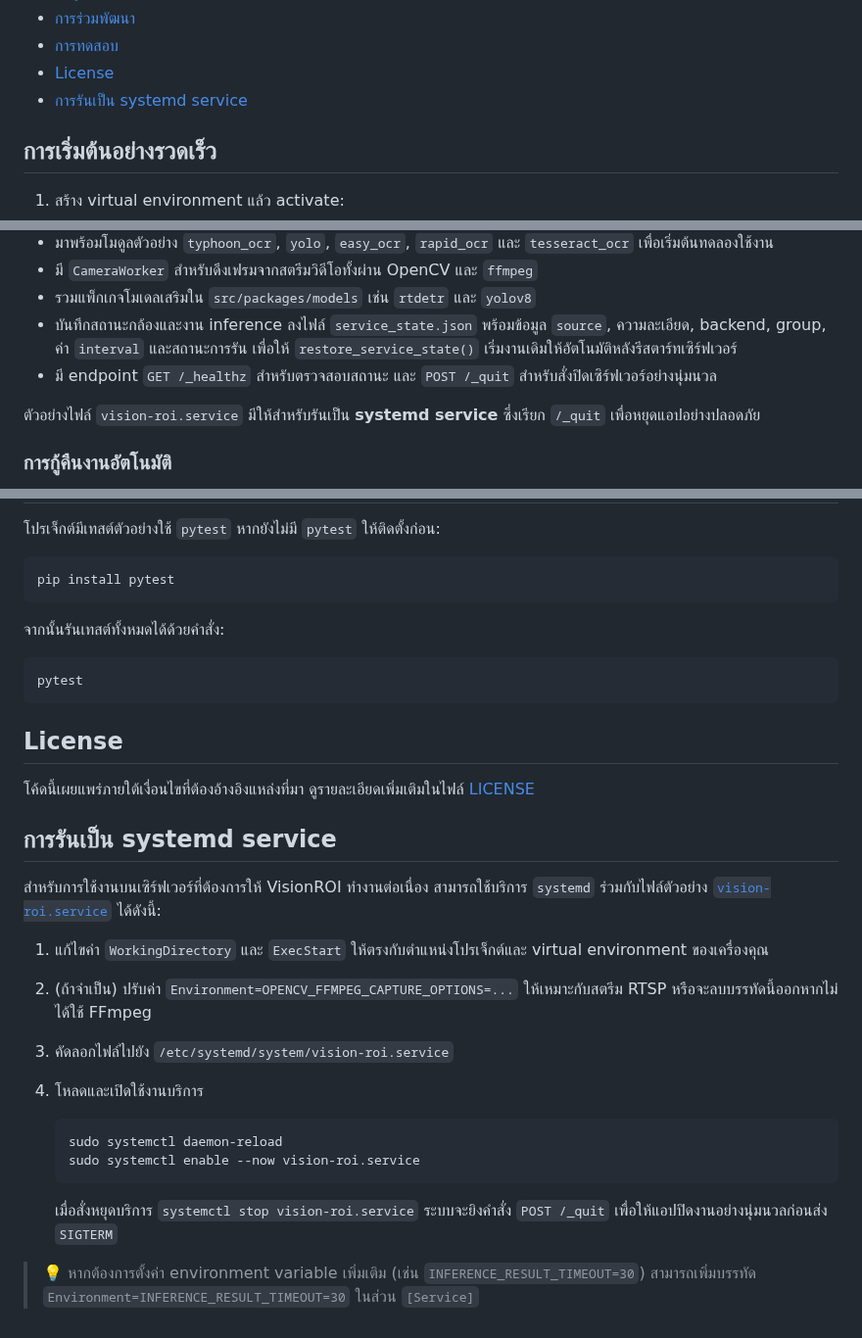
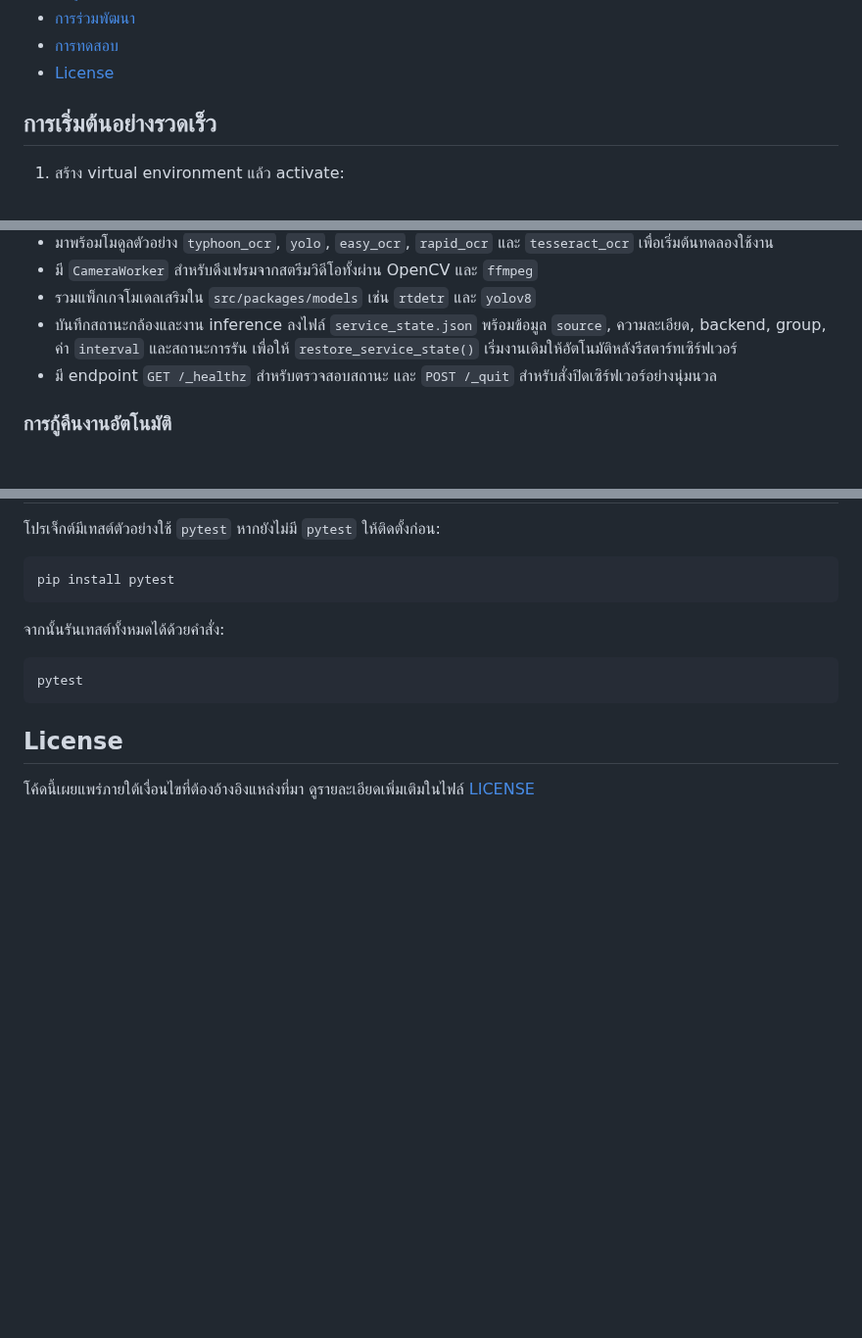
Before and after one commit to SMART-Sense-Industrial-Design/VisionROI, a Markdown page: README.md, 3 parts joined by grey strips. Shown at 98% size. Rendered like a GitHub page; blank space fills up the shorter version.

Commit message:
Remove systemd service section from README

````diff
--- a/README.md
+++ b/README.md
@@ -22,7 +22,6 @@
 - [การร่วมพัฒนา](#การร่วมพัฒนา)
 - [การทดสอบ](#การทดสอบ)
 - [License](#license)
-- [การรันเป็น systemd service](#การรันเป็น-systemd-service)
 
 ## การเริ่มต้นอย่างรวดเร็ว
 
@@ -77,8 +76,6 @@ uvicorn app:app --host 127.0.0.1 --port 8000
 - รวมแพ็กเกจโมเดลเสริมใน `src/packages/models` เช่น `rtdetr` และ `yolov8`
 - บันทึกสถานะกล้องและงาน inference ลงไฟล์ `service_state.json` พร้อมข้อมูล `source`, ความละเอียด, backend, group, ค่า `interval` และสถานะการรัน เพื่อให้ `restore_service_state()` เริ่มงานเดิมให้อัตโนมัติหลังรีสตาร์ทเซิร์ฟเวอร์
 - มี endpoint `GET /_healthz` สำหรับตรวจสอบสถานะ และ `POST /_quit` สำหรับสั่งปิดเซิร์ฟเวอร์อย่างนุ่มนวล
-
-ตัวอย่างไฟล์ `vision-roi.service` มีให้สำหรับรันเป็น **systemd service** ซึ่งเรียก `/_quit` เพื่อหยุดแอปอย่างปลอดภัย
 
 ### การกู้คืนงานอัตโนมัติ
 
@@ -495,23 +492,3 @@ pytest
 ## License
 
 โค้ดนี้เผยแพร่ภายใต้เงื่อนไขที่ต้องอ้างอิงแหล่งที่มา ดูรายละเอียดเพิ่มเติมในไฟล์ [LICENSE](LICENSE)
-
-## การรันเป็น systemd service
-
-สำหรับการใช้งานบนเซิร์ฟเวอร์ที่ต้องการให้ VisionROI ทำงานต่อเนื่อง สามารถใช้บริการ `systemd`
-ร่วมกับไฟล์ตัวอย่าง [`vision-roi.service`](vision-roi.service) ได้ดังนี้:
-
-1. แก้ไขค่า `WorkingDirectory` และ `ExecStart` ให้ตรงกับตำแหน่งโปรเจ็กต์และ virtual environment ของเครื่องคุณ
-2. (ถ้าจำเป็น) ปรับค่า `Environment=OPENCV_FFMPEG_CAPTURE_OPTIONS=...` ให้เหมาะกับสตรีม RTSP หรือจะลบบรรทัดนี้ออกหากไม่ได้ใช้ FFmpeg
-3. คัดลอกไฟล์ไปยัง `/etc/systemd/system/vision-roi.service`
-4. โหลดและเปิดใช้งานบริการ
-
-   ```bash
-   sudo systemctl daemon-reload
-   sudo systemctl enable --now vision-roi.service
-   ```
-
-   เมื่อสั่งหยุดบริการ `systemctl stop vision-roi.service` ระบบจะยิงคำสั่ง `POST /_quit` เพื่อให้แอปปิดงานอย่างนุ่มนวลก่อนส่ง `SIGTERM`
-
-> 💡 หากต้องการตั้งค่า environment variable เพิ่มเติม (เช่น `INFERENCE_RESULT_TIMEOUT=30`)
-> สามารถเพิ่มบรรทัด `Environment=INFERENCE_RESULT_TIMEOUT=30` ในส่วน `[Service]`
````
